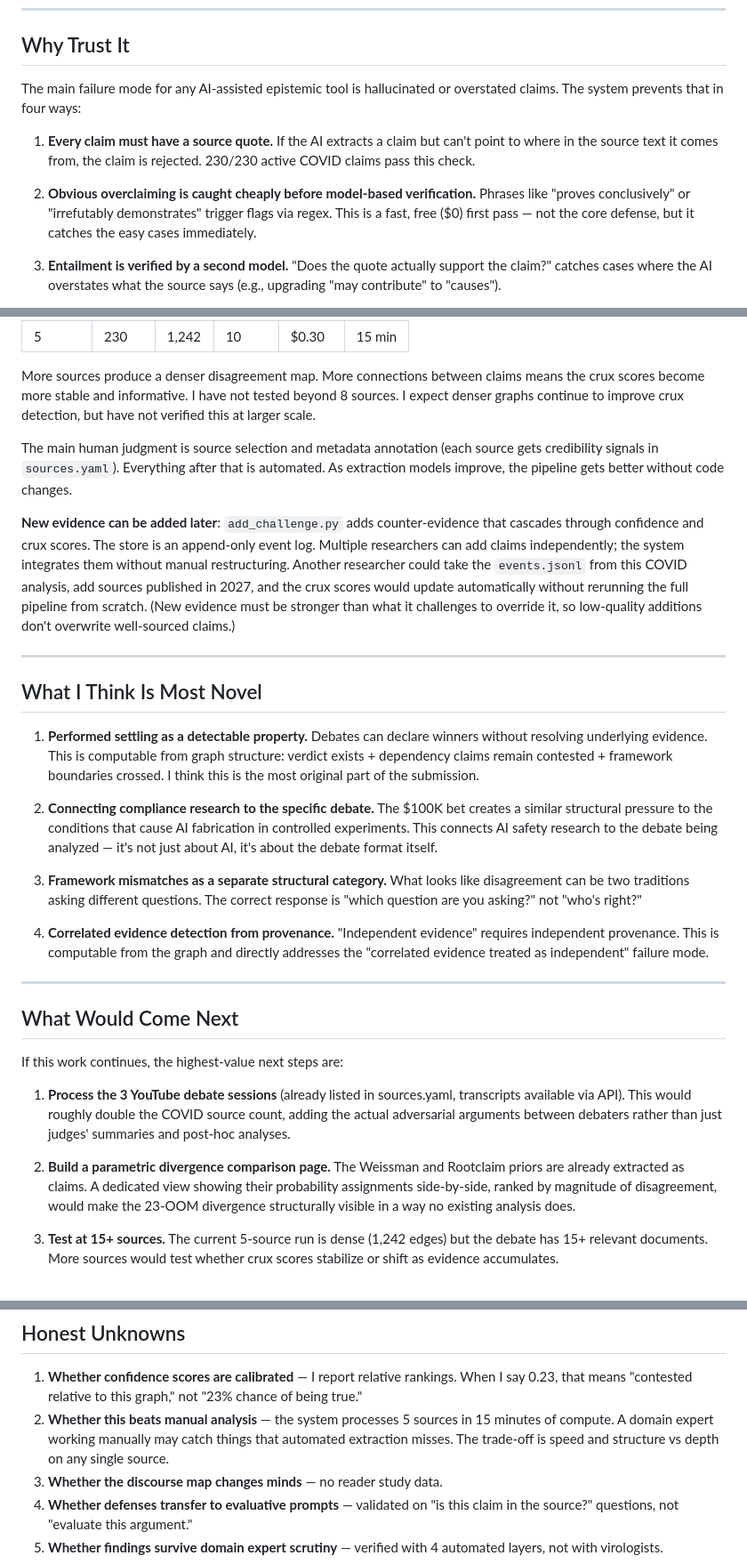
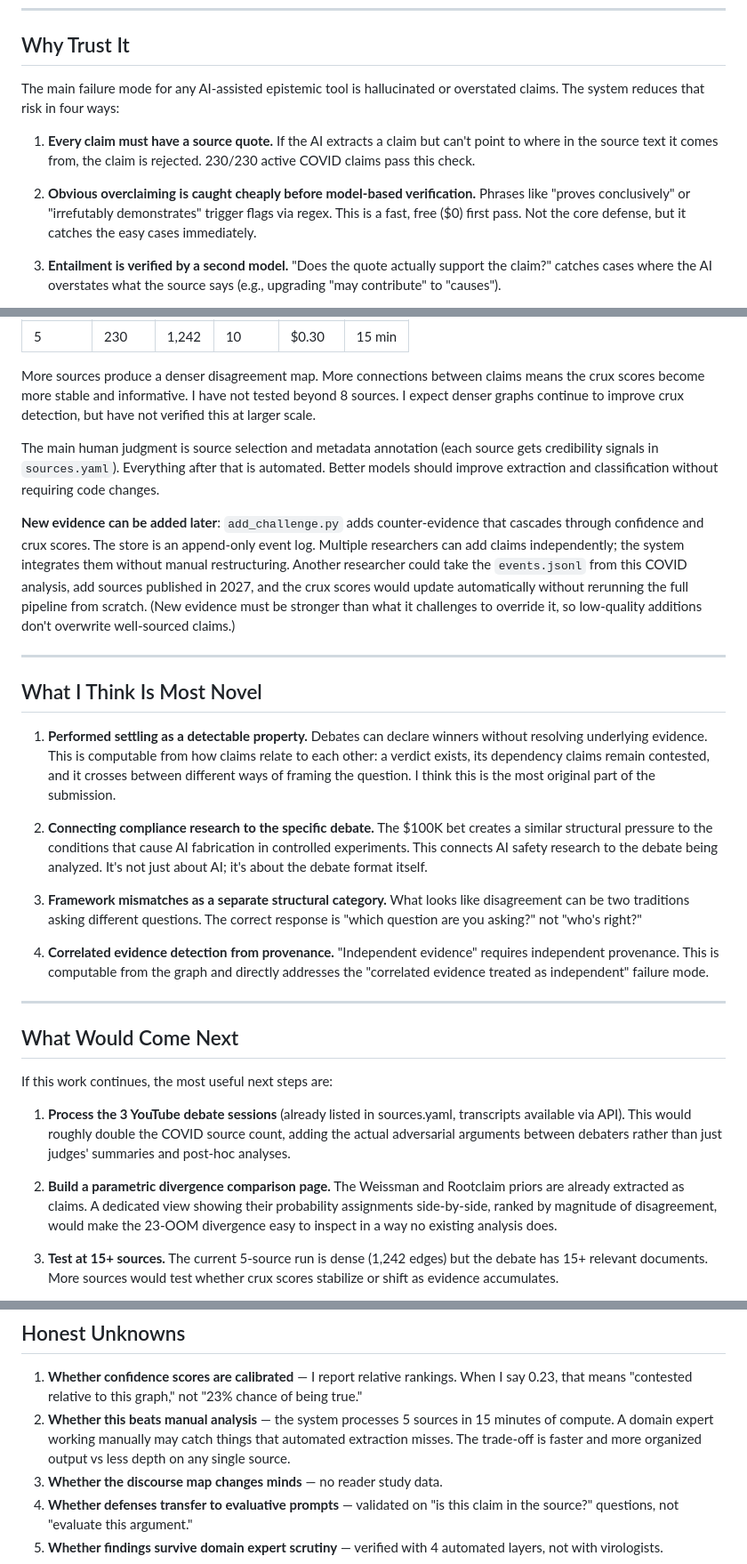
Before and after one commit to rkstu/epistack-adversarial, a Markdown page: docs/SUBMISSION.md, 3 parts joined by grey strips. Shown at 89% size. Rendered like a GitHub page.

```diff
--- a/docs/SUBMISSION.md
+++ b/docs/SUBMISSION.md
@@ -122,11 +122,11 @@ Full design rationale with all 7 decisions: [docs/PIPELINE.md](PIPELINE.md)
 
 ## Why Trust It
 
-The main failure mode for any AI-assisted epistemic tool is hallucinated or overstated claims. The system prevents that in four ways:
+The main failure mode for any AI-assisted epistemic tool is hallucinated or overstated claims. The system reduces that risk in four ways:
 
 1. **Every claim must have a source quote.** If the AI extracts a claim but can't point to where in the source text it comes from, the claim is rejected. 230/230 active COVID claims pass this check.
 
-2. **Obvious overclaiming is caught cheaply before model-based verification.** Phrases like "proves conclusively" or "irrefutably demonstrates" trigger flags via regex. This is a fast, free ($0) first pass — not the core defense, but it catches the easy cases immediately.
+2. **Obvious overclaiming is caught cheaply before model-based verification.** Phrases like "proves conclusively" or "irrefutably demonstrates" trigger flags via regex. This is a fast, free ($0) first pass. Not the core defense, but it catches the easy cases immediately.
 
 3. **Entailment is verified by a second model.** "Does the quote actually support the claim?" catches cases where the AI overstates what the source says (e.g., upgrading "may contribute" to "causes").
 
@@ -144,7 +144,7 @@ The main failure mode for any AI-assisted epistemic tool is hallucinated or over
 
 More sources produce a denser disagreement map. More connections between claims means the crux scores become more stable and informative. I have not tested beyond 8 sources. I expect denser graphs continue to improve crux detection, but have not verified this at larger scale.
 
-The main human judgment is source selection and metadata annotation (each source gets credibility signals in `sources.yaml`). Everything after that is automated. As extraction models improve, the pipeline gets better without code changes.
+The main human judgment is source selection and metadata annotation (each source gets credibility signals in `sources.yaml`). Everything after that is automated. Better models should improve extraction and classification without requiring code changes.
 
 **New evidence can be added later**: `add_challenge.py` adds counter-evidence that cascades through confidence and crux scores. The store is an append-only event log. Multiple researchers can add claims independently; the system integrates them without manual restructuring. Another researcher could take the `events.jsonl` from this COVID analysis, add sources published in 2027, and the crux scores would update automatically without rerunning the full pipeline from scratch. (New evidence must be stronger than what it challenges to override it, so low-quality additions don't overwrite well-sourced claims.)
 
@@ -152,9 +152,9 @@ The main human judgment is source selection and metadata annotation (each source
 
 ## What I Think Is Most Novel
 
-1. **Performed settling as a detectable property.** Debates can declare winners without resolving underlying evidence. This is computable from graph structure: verdict exists + dependency claims remain contested + framework boundaries crossed. I think this is the most original part of the submission.
+1. **Performed settling as a detectable property.** Debates can declare winners without resolving underlying evidence. This is computable from how claims relate to each other: a verdict exists, its dependency claims remain contested, and it crosses between different ways of framing the question. I think this is the most original part of the submission.
 
-2. **Connecting compliance research to the specific debate.** The $100K bet creates a similar structural pressure to the conditions that cause AI fabrication in controlled experiments. This connects AI safety research to the debate being analyzed — it's not just about AI, it's about the debate format itself.
+2. **Connecting compliance research to the specific debate.** The $100K bet creates a similar structural pressure to the conditions that cause AI fabrication in controlled experiments. This connects AI safety research to the debate being analyzed. It's not just about AI; it's about the debate format itself.
 
 3. **Framework mismatches as a separate structural category.** What looks like disagreement can be two traditions asking different questions. The correct response is "which question are you asking?" not "who's right?"
 
@@ -164,11 +164,11 @@ The main human judgment is source selection and metadata annotation (each source
 
 ## What Would Come Next
 
-If this work continues, the highest-value next steps are:
+If this work continues, the most useful next steps are:
 
 1. **Process the 3 YouTube debate sessions** (already listed in sources.yaml, transcripts available via API). This would roughly double the COVID source count, adding the actual adversarial arguments between debaters rather than just judges' summaries and post-hoc analyses.
 
-2. **Build a parametric divergence comparison page.** The Weissman and Rootclaim priors are already extracted as claims. A dedicated view showing their probability assignments side-by-side, ranked by magnitude of disagreement, would make the 23-OOM divergence structurally visible in a way no existing analysis does.
+2. **Build a parametric divergence comparison page.** The Weissman and Rootclaim priors are already extracted as claims. A dedicated view showing their probability assignments side-by-side, ranked by magnitude of disagreement, would make the 23-OOM divergence easy to inspect in a way no existing analysis does.
 
 3. **Test at 15+ sources.** The current 5-source run is dense (1,242 edges) but the debate has 15+ relevant documents. More sources would test whether crux scores stabilize or shift as evidence accumulates.
 
@@ -181,7 +181,7 @@ Each of these depends only on time, not on architectural changes. The pipeline,
 ## Honest Unknowns
 
 1. **Whether confidence scores are calibrated** — I report relative rankings. When I say 0.23, that means "contested relative to this graph," not "23% chance of being true."
-2. **Whether this beats manual analysis** — the system processes 5 sources in 15 minutes of compute. A domain expert working manually may catch things that automated extraction misses. The trade-off is speed and structure vs depth on any single source.
+2. **Whether this beats manual analysis** — the system processes 5 sources in 15 minutes of compute. A domain expert working manually may catch things that automated extraction misses. The trade-off is faster and more organized output vs less depth on any single source.
 3. **Whether the discourse map changes minds** — no reader study data.
 4. **Whether defenses transfer to evaluative prompts** — validated on "is this claim in the source?" questions, not "evaluate this argument."
 5. **Whether findings survive domain expert scrutiny** — verified with 4 automated layers, not with virologists.
```
Also changed, not shown: other parts of docs/SUBMISSION.md (+10 -10 lines).
